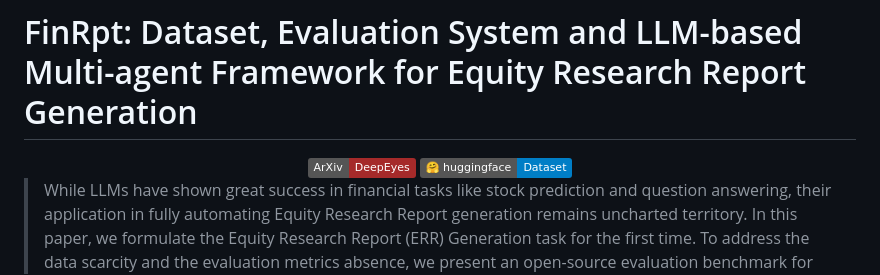
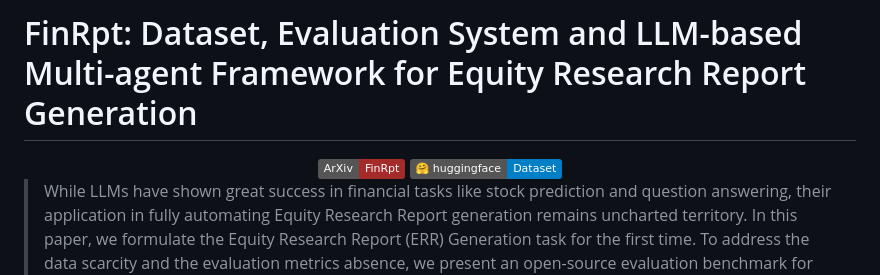
Before and after one commit to jinsong8/FinRpt, a Markdown page: README.md, the part around the change. Rendered like a GitHub page; badges without logos.

Commit message:
Update badge link for ArXiv paper in README

```diff
--- a/README.md
+++ b/README.md
@@ -3,7 +3,7 @@
 <div align="center">
 
   <a href="https://arxiv.org/abs/2511.07322">
-    <img src="https://img.shields.io/badge/ArXiv-DeepEyes-brown?logo=arxiv" alt="Paper">
+    <img src="https://img.shields.io/badge/ArXiv-FinRpt-brown?logo=arxiv" alt="Paper">
   </a>
   <a href="https://huggingface.co/datasets/jinsong8/FinRpt">
     <img src="https://img.shields.io/badge/🤗 huggingface-Dataset-blue" alt="dataset">
```
